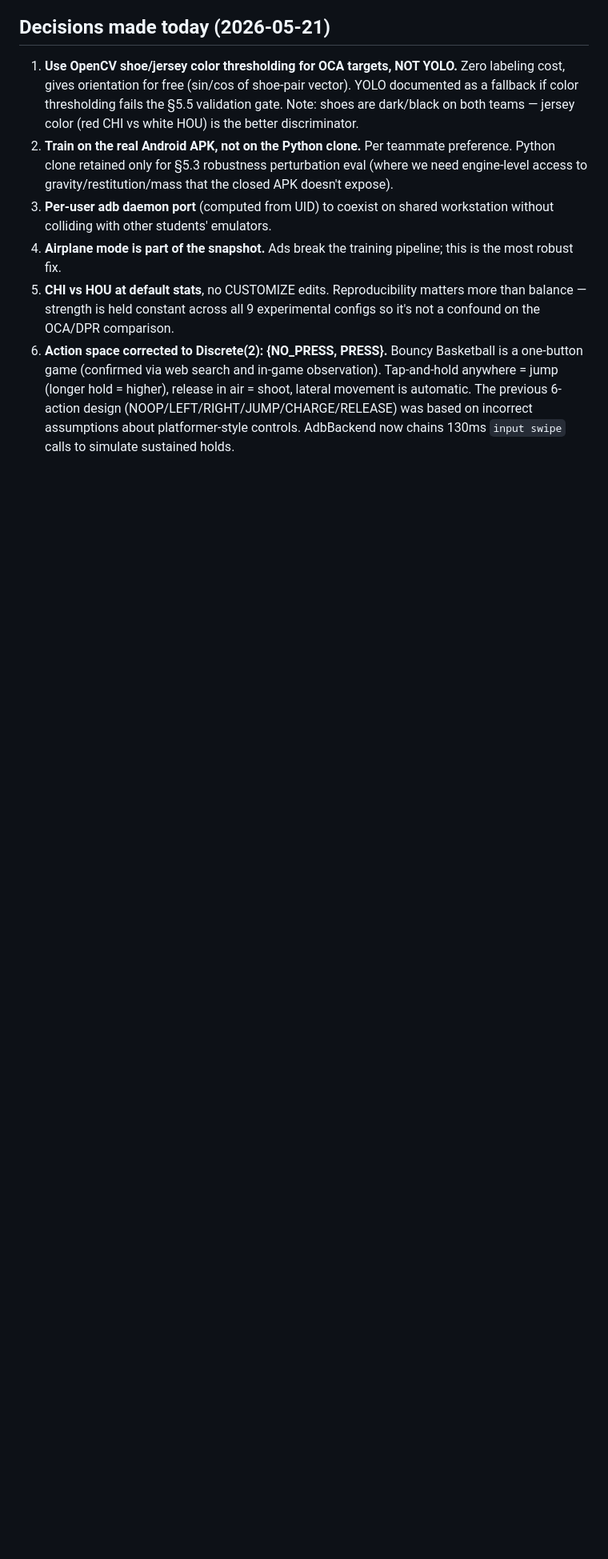
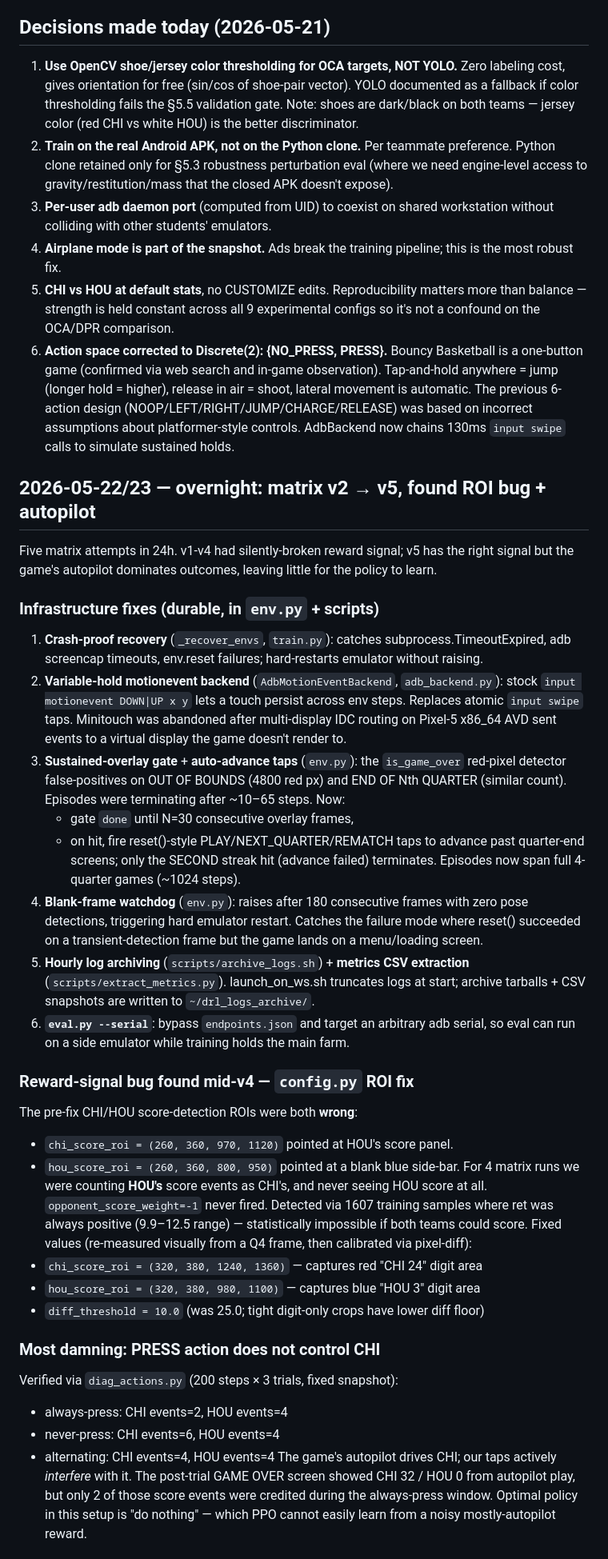
Before and after one commit to pp1457/drl-final-project, a Markdown page: STATUS.md, the part around one of its changes. Shown at 80% size. Drawn GitHub-style; blank space fills up the shorter version.

Commit message:
STATUS.md: document 2026-05-22/23 overnight work (matrix v2-v5)
Five matrix attempts in 24h, three real bugs found:
- is_game_over false-positives on OUT OF BOUNDS and END OF Nth QUARTER red
  overlays (fixed by sustained-overlay gate + quarter auto-advance).
- CHI/HOU score-detection ROIs swapped AND label-dominated (fixed in
  config.py, re-measured visually + pixel-scan).
- The agent's PRESS action does not control CHI -- the game's autopilot
  drives CHI scoring, and our taps actively interfere (verified by
  diag_actions.py).

Engineering work is solid (motionevent backend, crash-proof recovery,
sustained-overlay gate, vision watchdog, diagnostic suite). RL story is
weak: trained policies are not statistically distinguishable from random
in a 3-episode eval at upd 50 of v5, autopilot dominates outcomes, and
100k transitions is too few for a sparse-reward game with limited
action expressiveness (Discrete(2)).

Co-Authored-By: Claude Opus 4.7 <noreply@anthropic.com>

```diff
--- a/STATUS.md
+++ b/STATUS.md
@@ -133,3 +133,56 @@ adb -s emulator-6554 shell monkey -p com.DreamonStudios.BouncyBasketball -c andr
 4. **Airplane mode is part of the snapshot.** Ads break the training pipeline; this is the most robust fix.
 5. **CHI vs HOU at default stats**, no CUSTOMIZE edits. Reproducibility matters more than balance — strength is held constant across all 9 experimental configs so it's not a confound on the OCA/DPR comparison.
 6. **Action space corrected to Discrete(2): {NO_PRESS, PRESS}.** Bouncy Basketball is a one-button game (confirmed via web search and in-game observation). Tap-and-hold anywhere = jump (longer hold = higher), release in air = shoot, lateral movement is automatic. The previous 6-action design (NOOP/LEFT/RIGHT/JUMP/CHARGE/RELEASE) was based on incorrect assumptions about platformer-style controls. AdbBackend now chains 130ms `input swipe` calls to simulate sustained holds.
+
+## 2026-05-22/23 — overnight: matrix v2 → v5, found ROI bug + autopilot
+
+Five matrix attempts in 24h. v1-v4 had silently-broken reward signal; v5 has the right
+signal but the game's autopilot dominates outcomes, leaving little for the policy to learn.
+
+### Infrastructure fixes (durable, in `env.py` + scripts)
+1. **Crash-proof recovery** (`_recover_envs`, `train.py`): catches subprocess.TimeoutExpired,
+   adb screencap timeouts, env.reset failures; hard-restarts emulator without raising.
+2. **Variable-hold motionevent backend** (`AdbMotionEventBackend`, `adb_backend.py`):
+   stock `input motionevent DOWN|UP x y` lets a touch persist across env steps. Replaces
+   atomic `input swipe` taps. Minitouch was abandoned after multi-display IDC routing
+   on Pixel-5 x86_64 AVD sent events to a virtual display the game doesn't render to.
+3. **Sustained-overlay gate** + **auto-advance taps** (`env.py`): the `is_game_over`
+   red-pixel detector false-positives on OUT OF BOUNDS (4800 red px) and END OF Nth
+   QUARTER (similar count). Episodes were terminating after ~10–65 steps. Now:
+   - gate `done` until N=30 consecutive overlay frames,
+   - on hit, fire reset()-style PLAY/NEXT_QUARTER/REMATCH taps to advance past
+     quarter-end screens; only the SECOND streak hit (advance failed) terminates.
+   Episodes now span full 4-quarter games (~1024 steps).
+4. **Blank-frame watchdog** (`env.py`): raises after 180 consecutive frames with
+   zero pose detections, triggering hard emulator restart. Catches the failure mode
+   where reset() succeeded on a transient-detection frame but the game lands on a
+   menu/loading screen.
+5. **Hourly log archiving** (`scripts/archive_logs.sh`) + **metrics CSV extraction**
+   (`scripts/extract_metrics.py`). launch_on_ws.sh truncates logs at start; archive
+   tarballs + CSV snapshots are written to `~/drl_logs_archive/`.
+6. **`eval.py --serial`**: bypass `endpoints.json` and target an arbitrary adb serial,
+   so eval can run on a side emulator while training holds the main farm.
+
+### Reward-signal bug found mid-v4 — `config.py` ROI fix
+The pre-fix CHI/HOU score-detection ROIs were both **wrong**:
+- `chi_score_roi = (260, 360, 970, 1120)` pointed at HOU's score panel.
+- `hou_score_roi = (260, 360, 800, 950)` pointed at a blank blue side-bar.
+For 4 matrix runs we were counting **HOU's** score events as CHI's, and never seeing
+HOU score at all. `opponent_score_weight=-1` never fired. Detected via 1607 training
+samples where ret was always positive (9.9–12.5 range) — statistically impossible if
+both teams could score.
+Fixed values (re-measured visually from a Q4 frame, then calibrated via pixel-diff):
+- `chi_score_roi = (320, 380, 1240, 1360)` — captures red "CHI 24" digit area
+- `hou_score_roi = (320, 380, 980, 1100)` — captures blue "HOU 3" digit area
+- `diff_threshold = 10.0` (was 25.0; tight digit-only crops have lower diff floor)
+
+### Most damning: PRESS action does not control CHI
+Verified via `diag_actions.py` (200 steps × 3 trials, fixed snapshot):
+- always-press: CHI events=2, HOU events=4
+- never-press: CHI events=6, HOU events=4
+- alternating: CHI events=4, HOU events=4
+The game's autopilot drives CHI; our taps actively *interfere* with it. The post-trial
+GAME OVER screen showed CHI 32 / HOU 0 from autopilot play, but only 2 of those score
+events were credited during the always-press window. Optimal policy in this setup is
+"do nothing" — which PPO cannot easily learn from a noisy mostly-autopilot reward.
+
```
Also changed, not shown: other parts of STATUS.md (+26 -0 lines).
